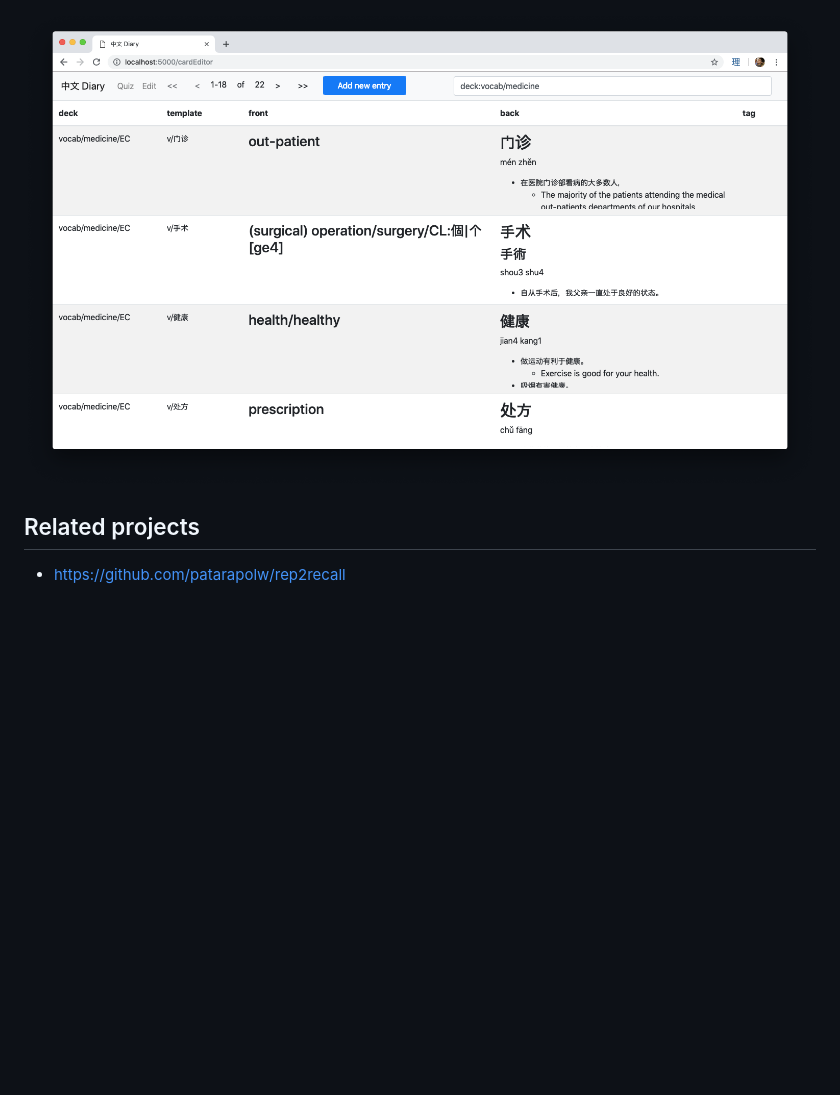
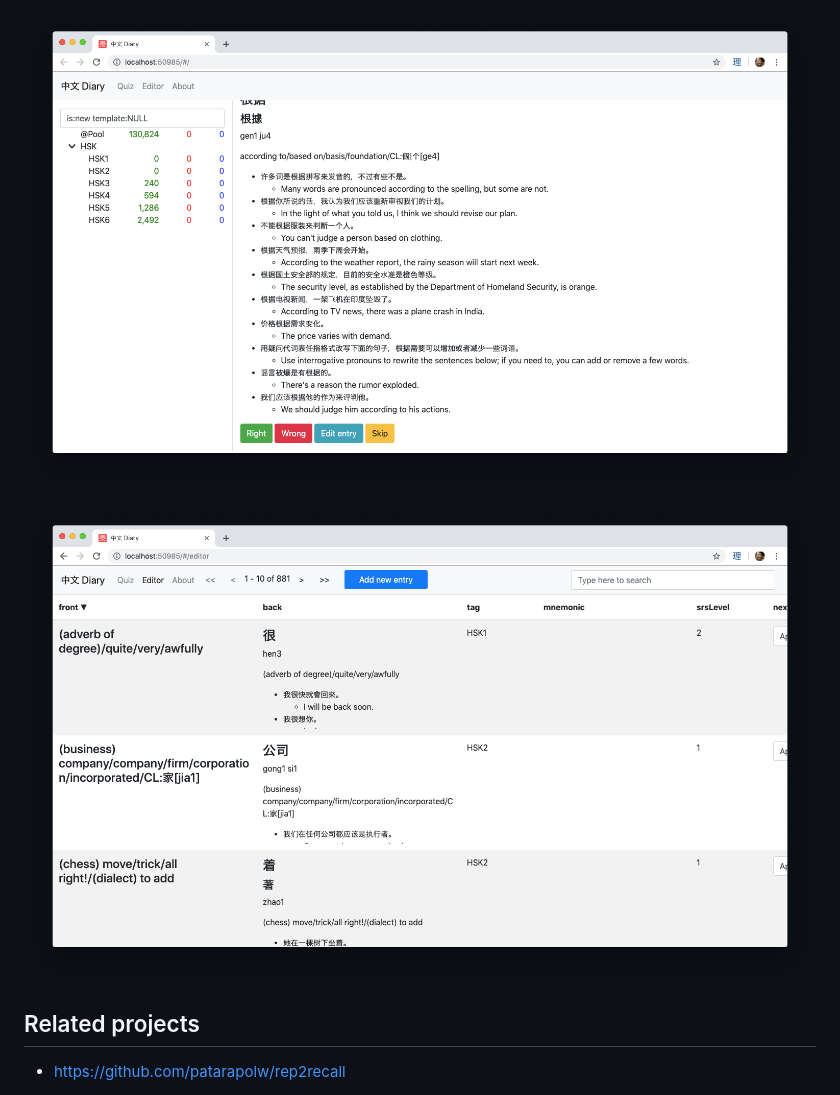
Before and after one commit to patarapolw/zhdiary-app, a Markdown page: README.md, the part around the change printed below. Rendered like a GitHub page; pictures changed too: screenshots/editor.png (deleted), screenshots/editor1.png (added), screenshots/quiz1.png (added); blank space fills up the shorter version.

```diff
--- a/README.md
+++ b/README.md
@@ -19,5 +18,7 @@ A fully-offline flashcard app for recording "中文 diary"
 
-![](/screenshots/editor.png)
+![](/screenshots/quiz1.png)
+
+![](/screenshots/editor1.png)
 
 ## Related projects
 
```
Also changed, not shown: other parts of README.md (+6 -7 lines), screenshots/quiz.png (deleted), screenshots/quiz0.png (added), 2 other files.
